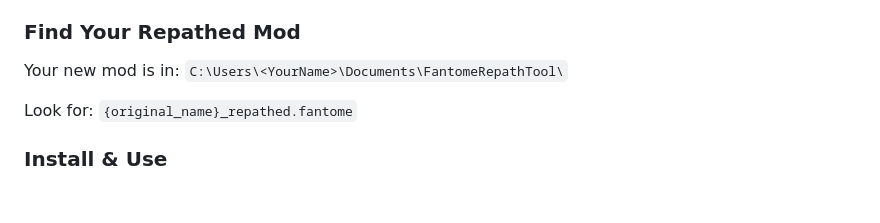
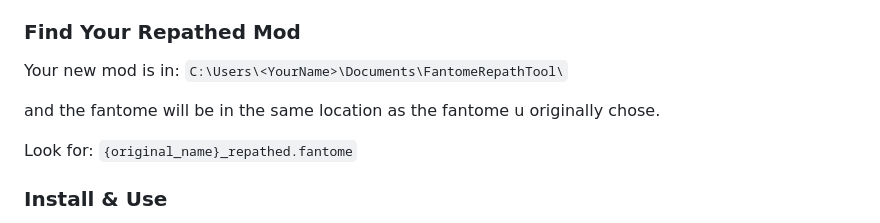
Before and after one commit to RitoShark/League-Mod-Repather, a Markdown page: README.md, the part around the change. GitHub-like rendering; blank space fills up the shorter version.

```diff
--- a/README.md
+++ b/README.md
@@ -68,6 +68,8 @@ When done, you'll see: `✓ DONE! Created {name}_repathed.fantome`
 
 Your new mod is in: `C:\Users\<YourName>\Documents\FantomeRepathTool\`
 
+and the fantome will be in the same location as the fantome u originally chose.
+
 Look for: `{original_name}_repathed.fantome`
 
 ### **Install & Use**
```
